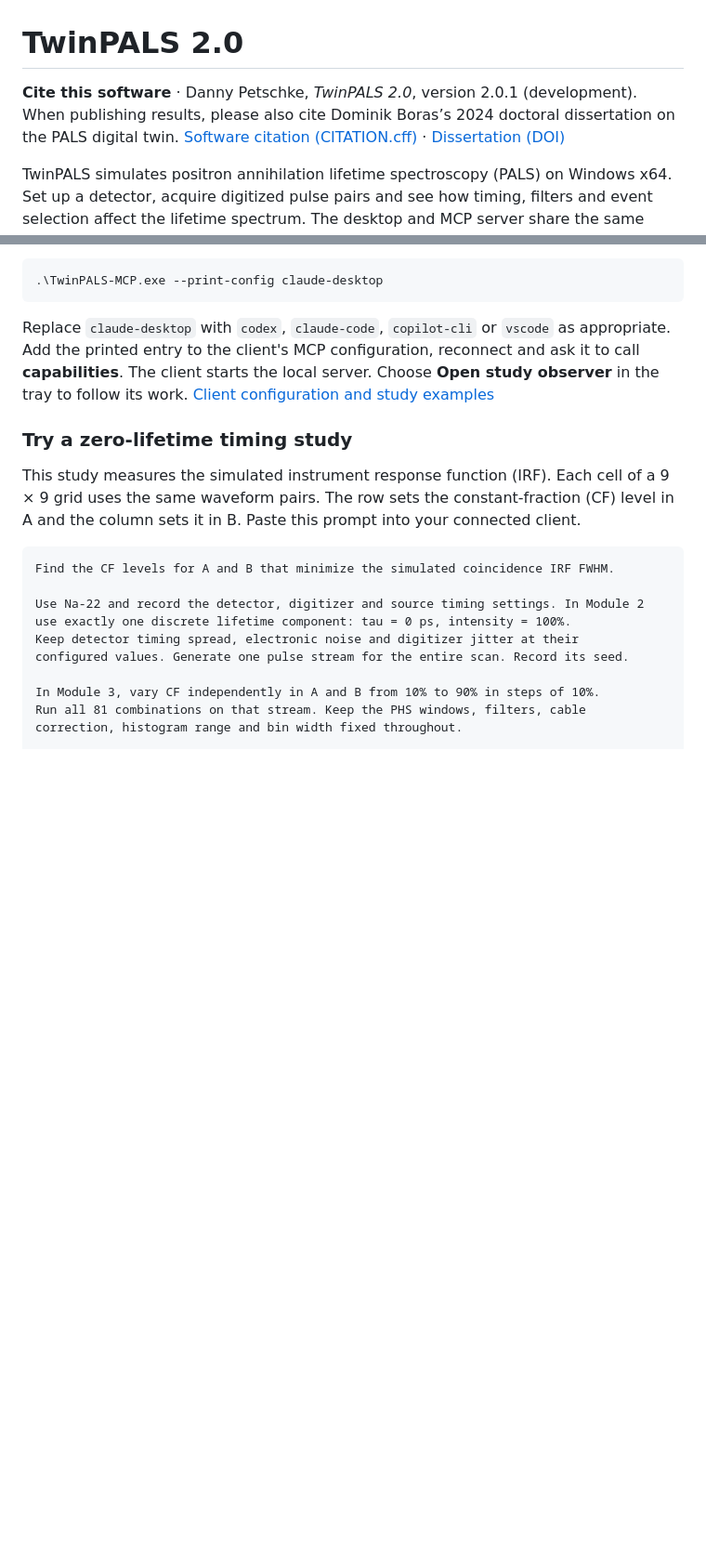
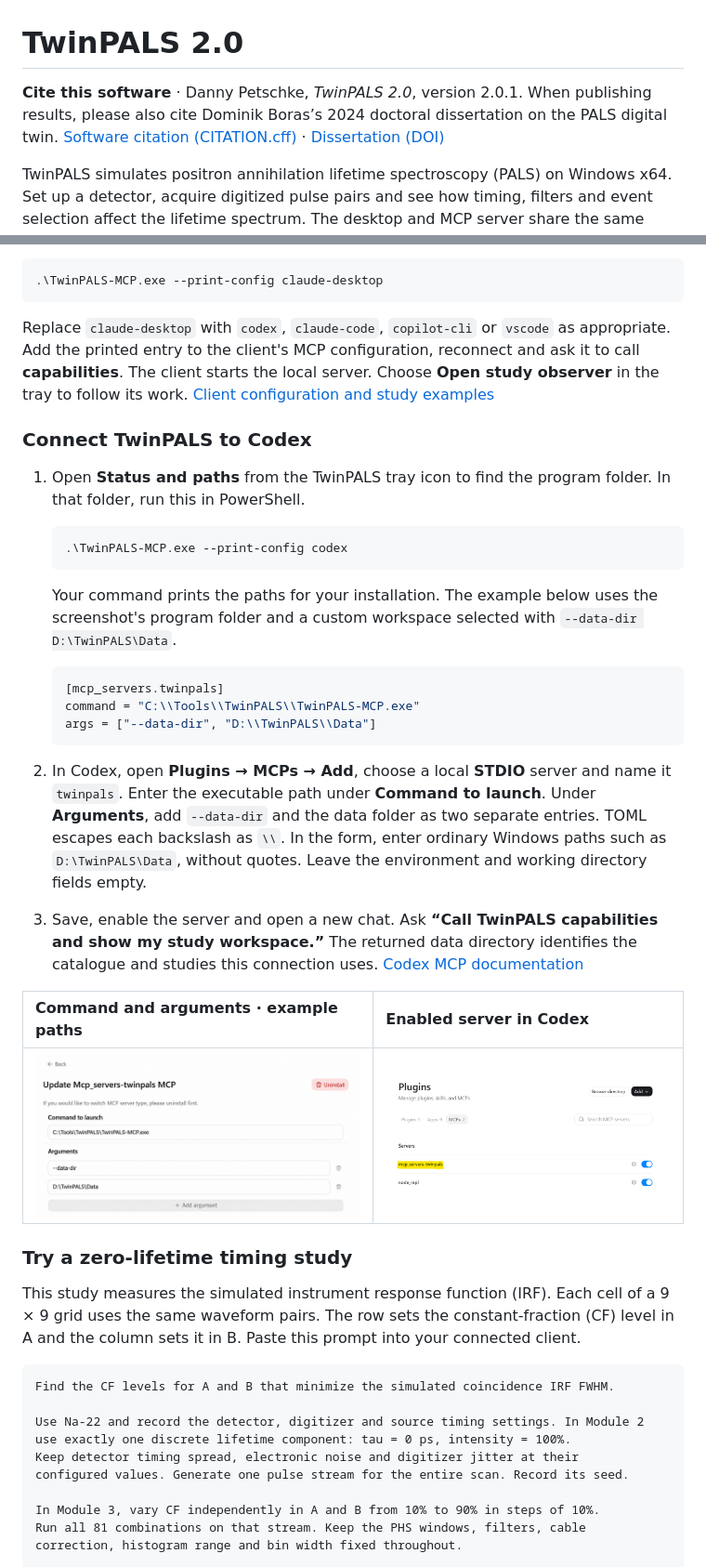
Before and after one commit to dpscience/TwinPALS2.0-public, a Markdown page: README.md, 2 parts joined by grey strips. Shown at 93% size. GitHub-like rendering; pictures changed too: docs/screenshots/codex-mcp-command.png (added), docs/screenshots/codex-mcp-servers.png (added); blank space fills up the shorter version.

Commit message:
Update TwinPALS source distribution

````diff
--- a/README.md
+++ b/README.md
@@ -1,6 +1,6 @@
 # TwinPALS 2.0
 
-**Cite this software** · Danny Petschke, *TwinPALS 2.0*, version 2.0.1 (development). When publishing results, please also cite Dominik Boras’s 2024 doctoral dissertation on the PALS digital twin. [Software citation (CITATION.cff)](CITATION.cff) · [Dissertation (DOI)](https://doi.org/10.25972/OPUS-37663)
+**Cite this software** · Danny Petschke, *TwinPALS 2.0*, version 2.0.1. When publishing results, please also cite Dominik Boras’s 2024 doctoral dissertation on the PALS digital twin. [Software citation (CITATION.cff)](CITATION.cff) · [Dissertation (DOI)](https://doi.org/10.25972/OPUS-37663)
 
 TwinPALS simulates positron annihilation lifetime spectroscopy (PALS) on Windows x64. Set up a detector, acquire digitized pulse pairs and see how timing, filters and event selection affect the lifetime spectrum. The desktop and MCP server share the same simulation engines and component catalogue.
 
@@ -25,6 +25,29 @@ In PowerShell, open the program folder (by default `%LOCALAPPDATA%\Programs\Twin
 ```
 
 Replace `claude-desktop` with `codex`, `claude-code`, `copilot-cli` or `vscode` as appropriate. Add the printed entry to the client's MCP configuration, reconnect and ask it to call **capabilities**. The client starts the local server. Choose **Open study observer** in the tray to follow its work. [Client configuration and study examples](docs/mcp/README.md)
+
+### Connect TwinPALS to Codex
+
+1. Open **Status and paths** from the TwinPALS tray icon to find the program folder. In that folder, run this in PowerShell.
+
+   ```powershell
+   .\TwinPALS-MCP.exe --print-config codex
+   ```
+
+   Your command prints the paths for your installation. The example below uses the screenshot's program folder and a custom workspace selected with `--data-dir D:\TwinPALS\Data`.
+
+   ```toml
+   [mcp_servers.twinpals]
+   command = "C:\\Tools\\TwinPALS\\TwinPALS-MCP.exe"
+   args = ["--data-dir", "D:\\TwinPALS\\Data"]
+   ```
+
+2. In Codex, open **Plugins → MCPs → Add**, choose a local **STDIO** server and name it `twinpals`. Enter the executable path under **Command to launch**. Under **Arguments**, add `--data-dir` and the data folder as two separate entries. TOML escapes each backslash as `\\`. In the form, enter ordinary Windows paths such as `D:\TwinPALS\Data`, without quotes. Leave the environment and working directory fields empty.
+3. Save, enable the server and open a new chat. Ask **“Call TwinPALS capabilities and show my study workspace.”** The returned data directory identifies the catalogue and studies this connection uses. [Codex MCP documentation](https://developers.openai.com/codex/mcp/)
+
+| Command and arguments · example paths | Enabled server in Codex |
+| :--- | :--- |
+| [![Local server form with the TwinPALS executable and two separate arguments](docs/screenshots/codex-mcp-command.png)](docs/screenshots/codex-mcp-command.png) | [![TwinPALS enabled in the Codex MCP server list](docs/screenshots/codex-mcp-servers.png)](docs/screenshots/codex-mcp-servers.png) |
 
 ### Try a zero-lifetime timing study
 
````
Also changed, not shown: docs/PORTABLE_RELEASE.md (+7 -3 lines), docs/mcp/README.md (+2 -0 lines), 10 other files.
